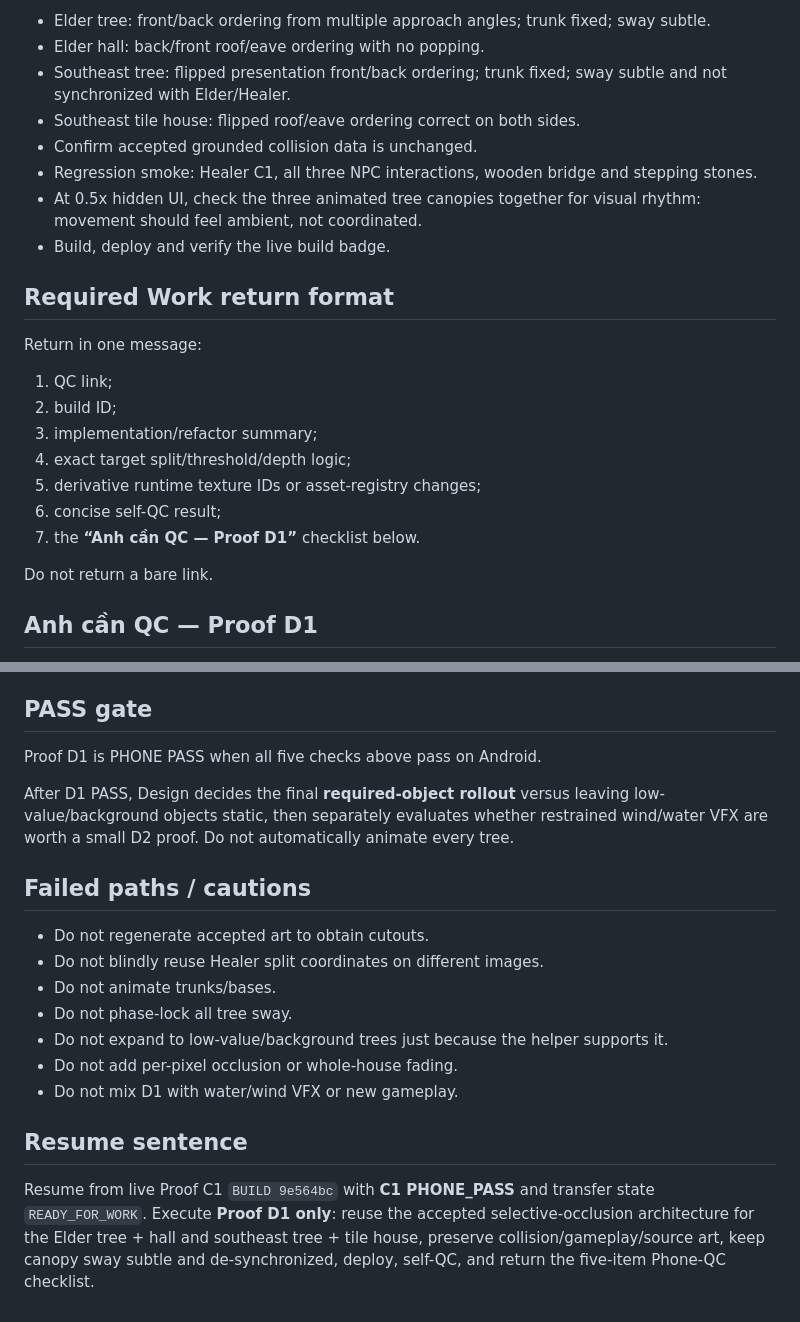
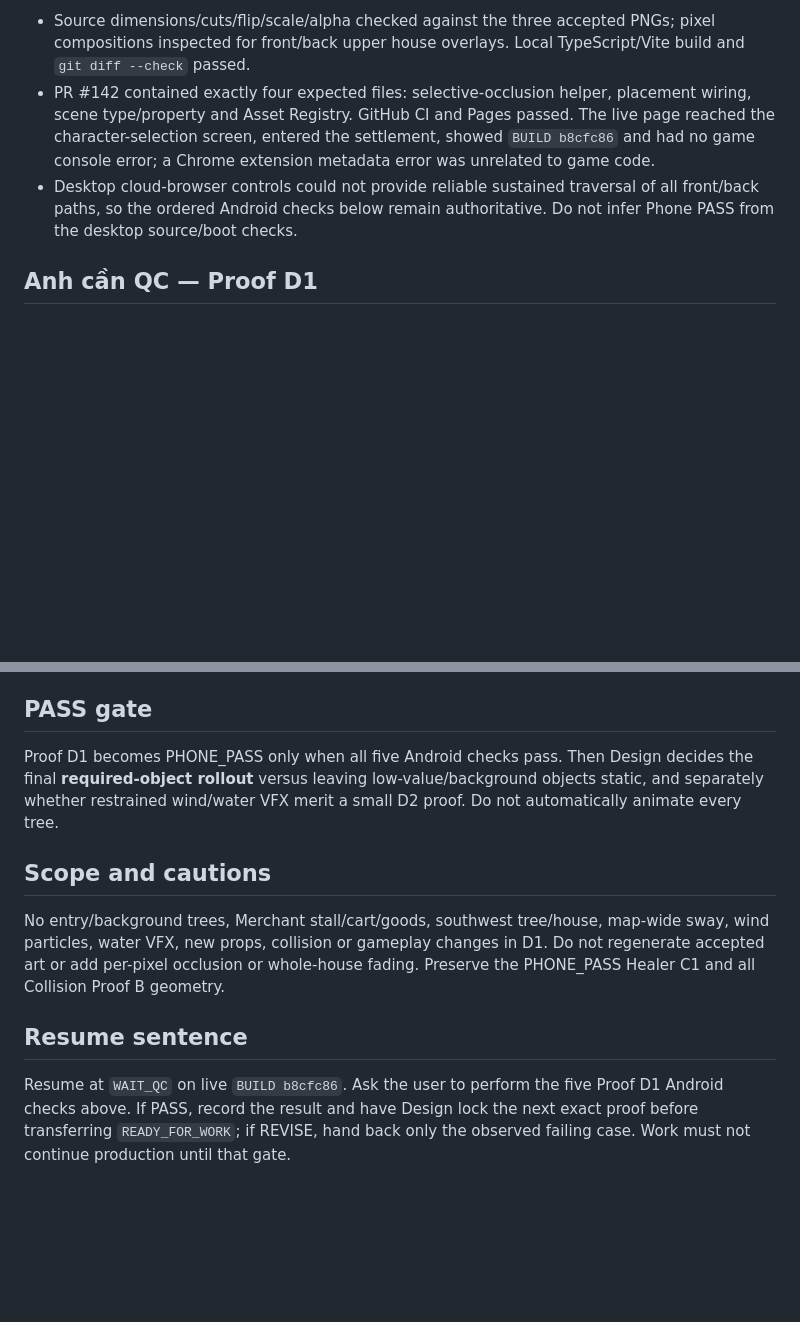
Before and after one commit to momentum448-glitch/xianxia-arpg-web, a Markdown page: docs/HANDOFF_CURRENT.md, 2 parts joined by grey strips. Rendered like a GitHub page; blank space fills up the shorter version.

```diff
--- a/docs/HANDOFF_CURRENT.md
+++ b/docs/HANDOFF_CURRENT.md
@@ -138,25 +30,6 @@ Why these two pockets:
-- Elder tree: front/back ordering from multiple approach angles; trunk fixed; sway subtle.
-- Elder hall: back/front roof/eave ordering with no popping.
-- Southeast tree: flipped presentation front/back ordering; trunk fixed; sway subtle and not synchronized with Elder/Healer.
-- Southeast tile house: flipped roof/eave ordering correct on both sides.
-- Confirm accepted grounded collision data is unchanged.
-- Regression smoke: Healer C1, all three NPC interactions, wooden bridge and stepping stones.
-- At 0.5x hidden UI, check the three animated tree canopies together for visual rhythm: movement should feel ambient, not coordinated.
-- Build, deploy and verify the live build badge.
-
-## Required Work return format
-
-Return in one message:
-
-1. QC link;
-2. build ID;
-3. implementation/refactor summary;
-4. exact target split/threshold/depth logic;
-5. derivative runtime texture IDs or asset-registry changes;
-6. concise self-QC result;
-7. the **“Anh cần QC — Proof D1”** checklist below.
-
-Do not return a bare link.
+- Source dimensions/cuts/flip/scale/alpha checked against the three accepted PNGs; pixel compositions inspected for front/back upper house overlays. Local TypeScript/Vite build and `git diff --check` passed.
+- PR #142 contained exactly four expected files: selective-occlusion helper, placement wiring, scene type/property and Asset Registry. GitHub CI and Pages passed. The live page reached the character-selection screen, entered the settlement, showed `BUILD b8cfc86` and had no game console error; a Chrome extension metadata error was unrelated to game code.
+- Desktop cloud-browser controls could not provide reliable sustained traversal of all front/back paths, so the ordered Android checks below remain authoritative. Do not infer Phone PASS from the desktop source/boot checks.
 
 ## Anh cần QC — Proof D1
 
@@ -193,20 +66,12 @@ Use **1.0x**, UI visible for interaction checks. Then use **0.5x, UI hidden** br
 
 ## PASS gate
 
-Proof D1 is PHONE PASS when all five checks above pass on Android.
+Proof D1 becomes PHONE_PASS only when all five Android checks pass. Then Design decides the final **required-object rollout** versus leaving low-value/background objects static, and separately whether restrained wind/water VFX merit a small D2 proof. Do not automatically animate every tree.
 
-After D1 PASS, Design decides the final **required-object rollout** versus leaving low-value/background objects static, then separately evaluates whether restrained wind/water VFX are worth a small D2 proof. Do not automatically animate every tree.
+## Scope and cautions
 
-## Failed paths / cautions
-
-- Do not regenerate accepted art to obtain cutouts.
-- Do not blindly reuse Healer split coordinates on different images.
-- Do not animate trunks/bases.
-- Do not phase-lock all tree sway.
-- Do not expand to low-value/background trees just because the helper supports it.
-- Do not add per-pixel occlusion or whole-house fading.
-- Do not mix D1 with water/wind VFX or new gameplay.
+No entry/background trees, Merchant stall/cart/goods, southwest tree/house, map-wide sway, wind particles, water VFX, new props, collision or gameplay changes in D1. Do not regenerate accepted art or add per-pixel occlusion or whole-house fading. Preserve the PHONE_PASS Healer C1 and all Collision Proof B geometry.
 
 ## Resume sentence
 
-Resume from live Proof C1 `BUILD 9e564bc` with **C1 PHONE_PASS** and transfer state `READY_FOR_WORK`. Execute **Proof D1 only**: reuse the accepted selective-occlusion architecture for the Elder tree + hall and southeast tree + tile house, preserve collision/gameplay/source art, keep canopy sway subtle and de-synchronized, deploy, self-QC, and return the five-item Phone-QC checklist.
+Resume at `WAIT_QC` on live `BUILD b8cfc86`. Ask the user to perform the five Proof D1 Android checks above. If PASS, record the result and have Design lock the next exact proof before transferring `READY_FOR_WORK`; if REVISE, hand back only the observed failing case. Work must not continue production until that gate.
```
Also changed, not shown: other parts of docs/HANDOFF_CURRENT.md (+18 -126 lines), docs/ASSET_REGISTRY.md (+4 -3 lines), docs/DECISION_LOG.md (+1 -1 lines).
